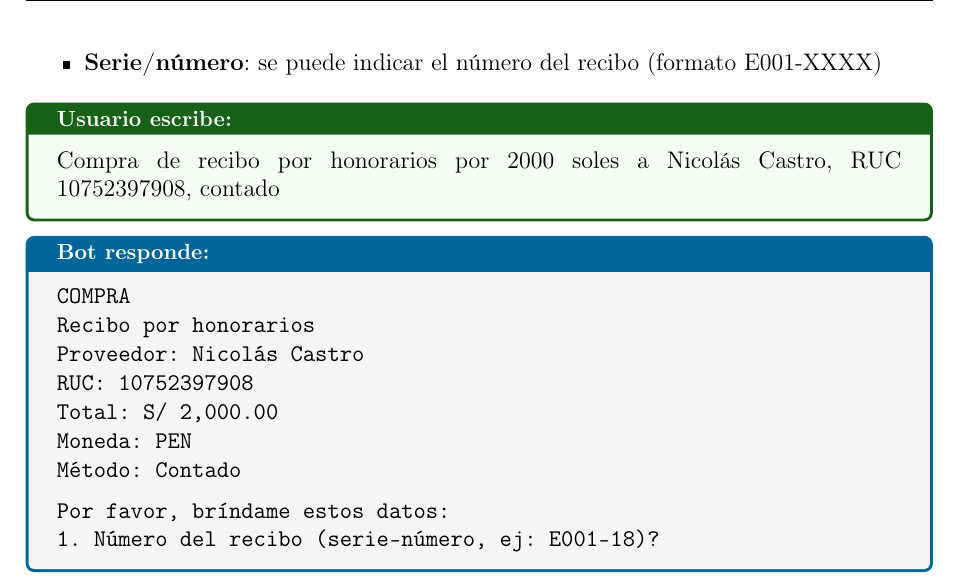
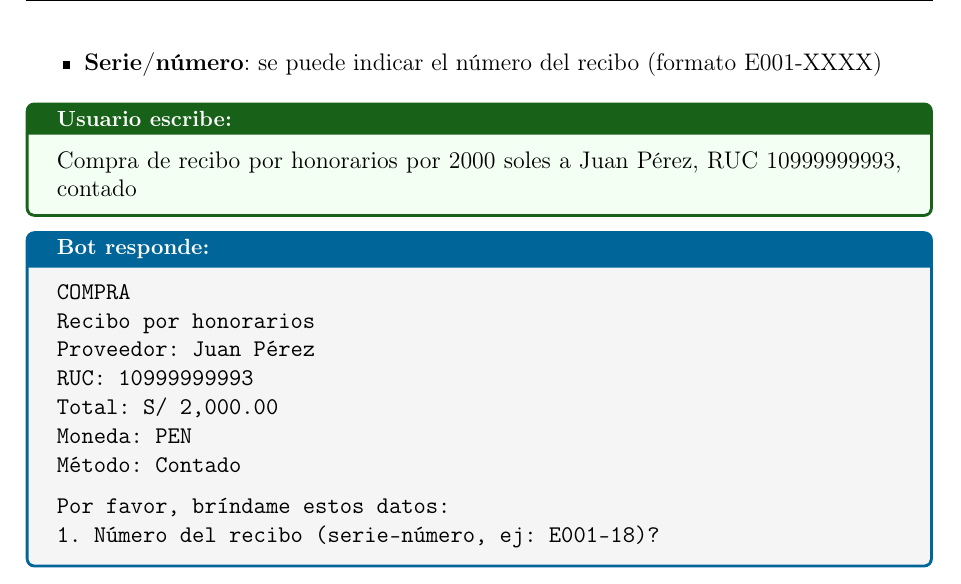
Before and after one commit to carloscl03/facturacion, a LaTeX document (usuario/manual_usuario.tex): part of page 11 of 16, cut so that both start at the same text. Compiled offline with pdfLaTeX.

Commit message:
ajustes de inestable

```diff
--- a/usuario/manual_usuario.tex
+++ b/usuario/manual_usuario.tex
@@ -429,14 +429,14 @@ El recibo por honorarios se usa para registrar servicios profesionales. Tiene re
 \end{itemize}
 
 \begin{mensajeusuario}
-Compra de recibo por honorarios por 2000 soles a Nicol\'as Castro, RUC 10752397908, contado
+Compra de recibo por honorarios por 2000 soles a Juan P\'erez, RUC 10999999993, contado
 \end{mensajeusuario}
 
 \begin{mensajebot}
 \texttt{COMPRA} \\
 \texttt{Recibo por honorarios} \\
-\texttt{Proveedor: Nicol\'as Castro} \\
-\texttt{RUC: 10752397908} \\
+\texttt{Proveedor: Juan P\'erez} \\
+\texttt{RUC: 10999999993} \\
 \texttt{Total: S/ 2,000.00} \\
 \texttt{Moneda: PEN} \\
 \texttt{M\'etodo: Contado}
```
Also changed, not shown: services/helpers/README.md, 3 other files.
